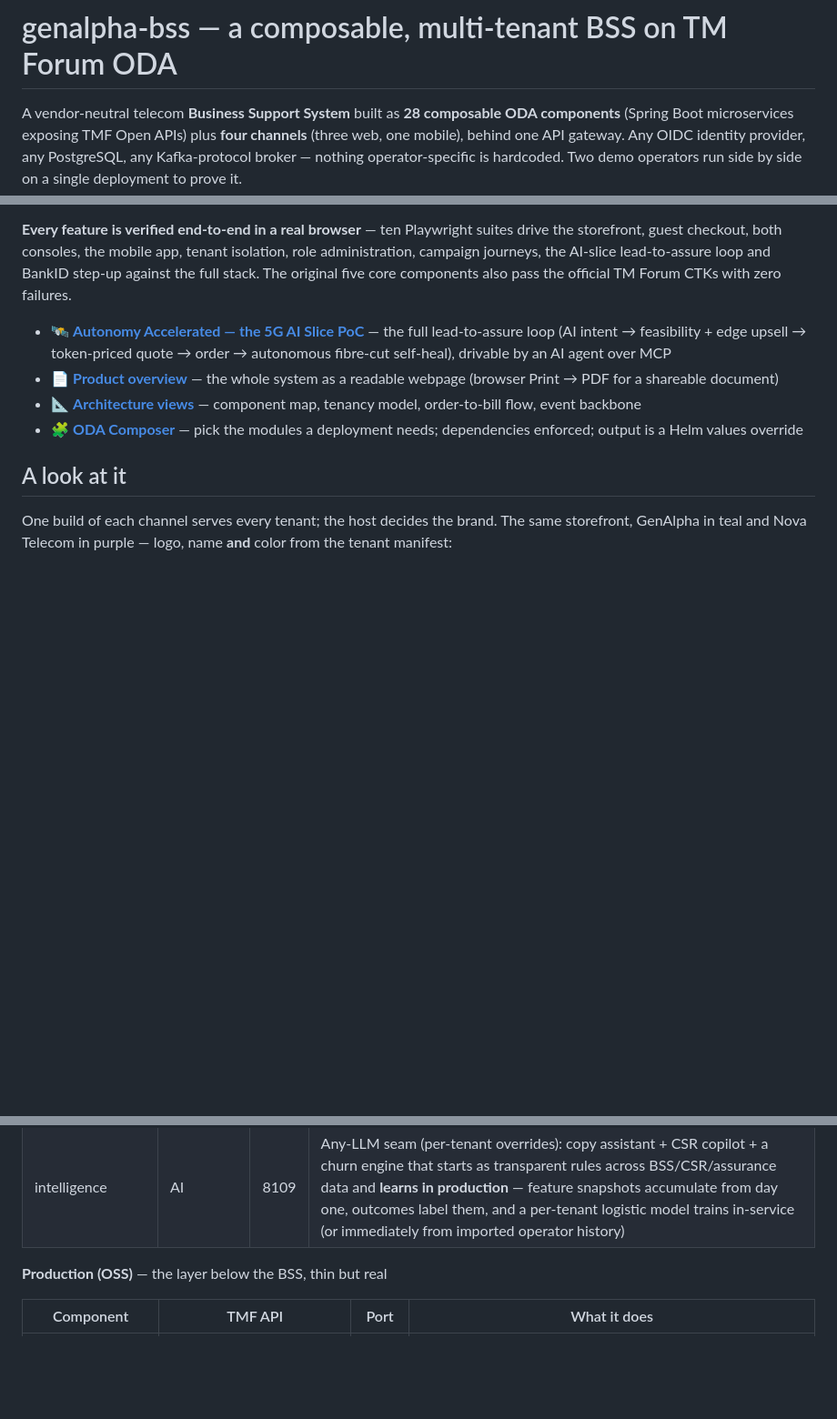
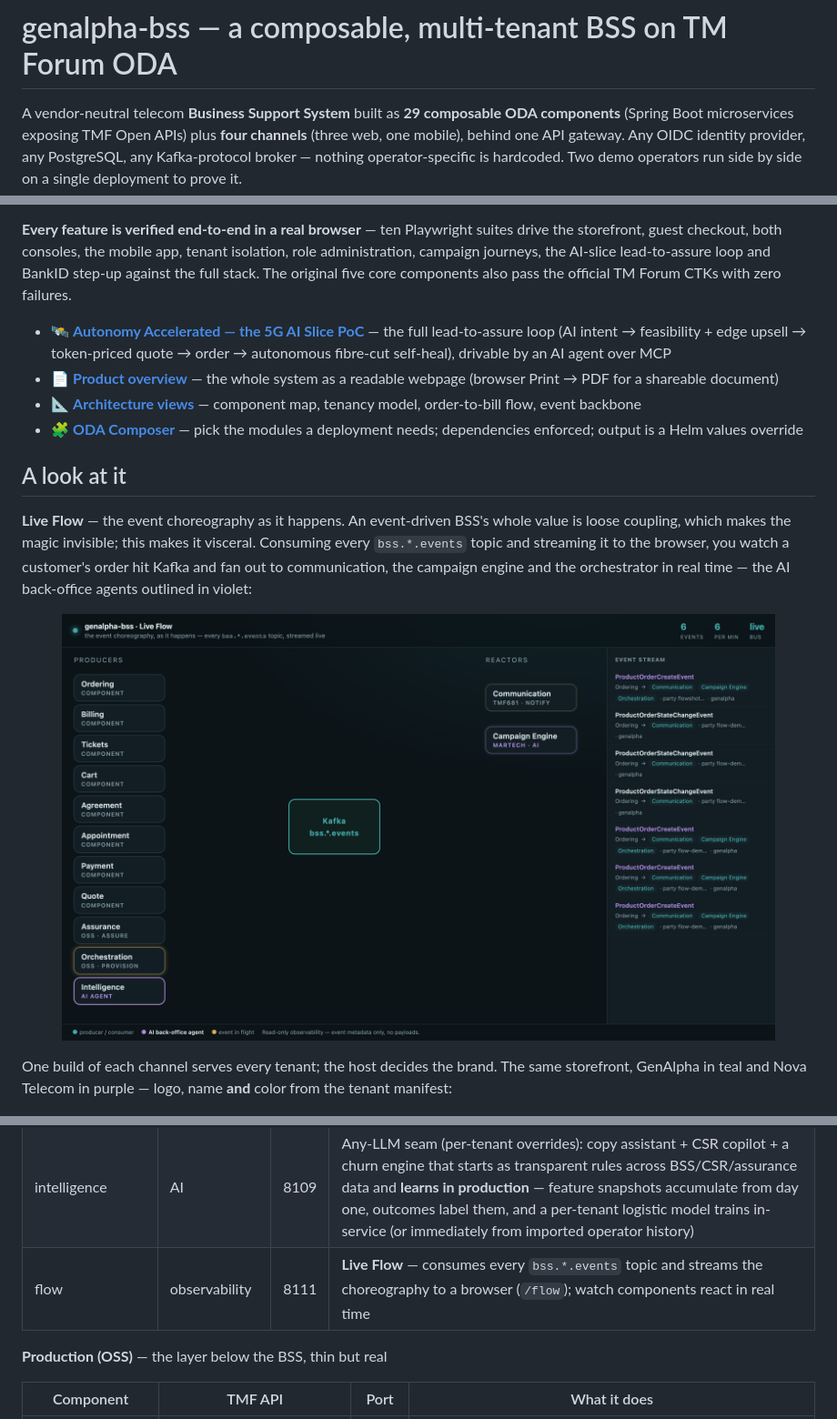
Before and after one commit to kundanvarma/genalpha-bss, a Markdown page: README.md, 3 parts joined by grey strips. Shown at 91% size. Rendered like a GitHub page; pictures changed too: docs/img/live-flow.png (added); blank space fills up the shorter version.

```diff
--- a/README.md
+++ b/README.md
@@ -1,6 +1,6 @@
 # genalpha-bss — a composable, multi-tenant BSS on TM Forum ODA
 
-A vendor-neutral telecom **Business Support System** built as **28 composable ODA components**
+A vendor-neutral telecom **Business Support System** built as **29 composable ODA components**
 (Spring Boot microservices exposing TMF Open APIs) plus **four channels** (three web, one mobile), behind one API
 gateway. Any OIDC identity provider, any PostgreSQL, any Kafka-protocol broker — nothing
 operator-specific is hardcoded. Two demo operators run side by side on a single deployment to
@@ -17,6 +17,16 @@ The original five core components also pass the official TM Forum CTKs with zero
 - 🧩 **[ODA Composer](docs/composer.html)** — pick the modules a deployment needs; dependencies enforced; output is a Helm values override
 
 ## A look at it
+
+**Live Flow** — the event choreography as it happens. An event-driven BSS's whole value is loose
+coupling, which makes the magic invisible; this makes it visceral. Consuming every
+`bss.*.events` topic and streaming it to the browser, you watch a customer's order hit Kafka and
+fan out to communication, the campaign engine and the orchestrator in real time — the AI
+back-office agents outlined in violet:
+
+<p align="center">
+  <img src="docs/img/live-flow.png" width="90%" alt="Live Flow — the event choreography streamed live">
+</p>
 
 One build of each channel serves every tenant; the host decides the brand. The same storefront,
 GenAlpha in teal and Nova Telecom in purple — logo, name **and** color from the tenant manifest:
@@ -75,6 +85,7 @@ mobile app recomposes around what the customer owns:
 | campaign | martech | 8108 | Event-triggered journeys: once-per-customer messages carrying promo codes |
 | quote | TMF648 | 8110 | B2B quotes born from intents: the OSS proposal priced, token allowances on line items, acceptance places the order |
 | intelligence | AI | 8109 | Any-LLM seam (per-tenant overrides): copy assistant + CSR copilot + a churn engine that starts as transparent rules across BSS/CSR/assurance data and **learns in production** — feature snapshots accumulate from day one, outcomes label them, and a per-tenant logistic model trains in-service (or immediately from imported operator history) |
+| flow | observability | 8111 | **Live Flow** — consumes every `bss.*.events` topic and streams the choreography to a browser (`/flow`); watch components react in real time |
 
 **Production (OSS)** — the layer below the BSS, thin but real
 
```
Also changed, not shown: docs/img/live-flow-2.png (added), 16 other files.
